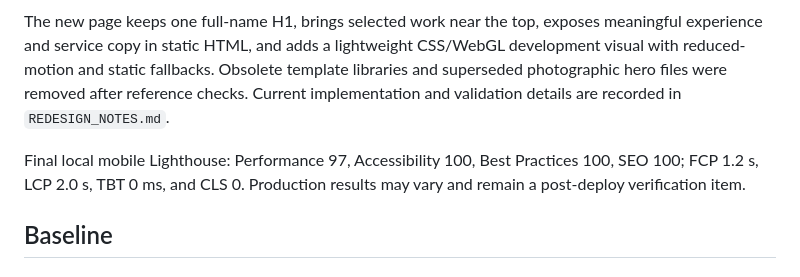
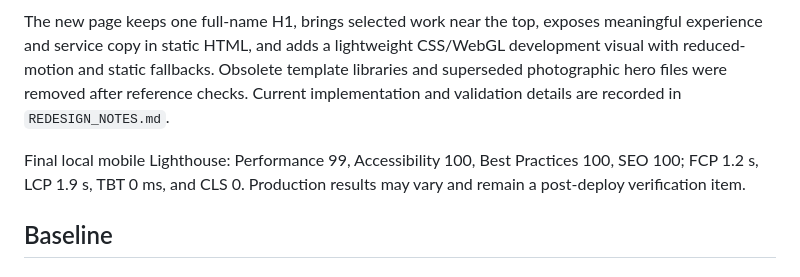
Before and after one commit to canayonfrancis/Portfolio, a Markdown page: SEO_CHANGELOG.md, the part around the change. GitHub-like rendering.

```diff
--- a/SEO_CHANGELOG.md
+++ b/SEO_CHANGELOG.md
@@ -17,7 +17,7 @@ The site was redesigned as a dependency-free static portfolio centered on WordPr
 
 The new page keeps one full-name H1, brings selected work near the top, exposes meaningful experience and service copy in static HTML, and adds a lightweight CSS/WebGL development visual with reduced-motion and static fallbacks. Obsolete template libraries and superseded photographic hero files were removed after reference checks. Current implementation and validation details are recorded in `REDESIGN_NOTES.md`.
 
-Final local mobile Lighthouse: Performance 97, Accessibility 100, Best Practices 100, SEO 100; FCP 1.2 s, LCP 2.0 s, TBT 0 ms, and CLS 0. Production results may vary and remain a post-deploy verification item.
+Final local mobile Lighthouse: Performance 99, Accessibility 100, Best Practices 100, SEO 100; FCP 1.2 s, LCP 1.9 s, TBT 0 ms, and CLS 0. Production results may vary and remain a post-deploy verification item.
 
 ## Baseline
 
```
Also changed, not shown: REDESIGN_NOTES.md (+2 -2 lines).
